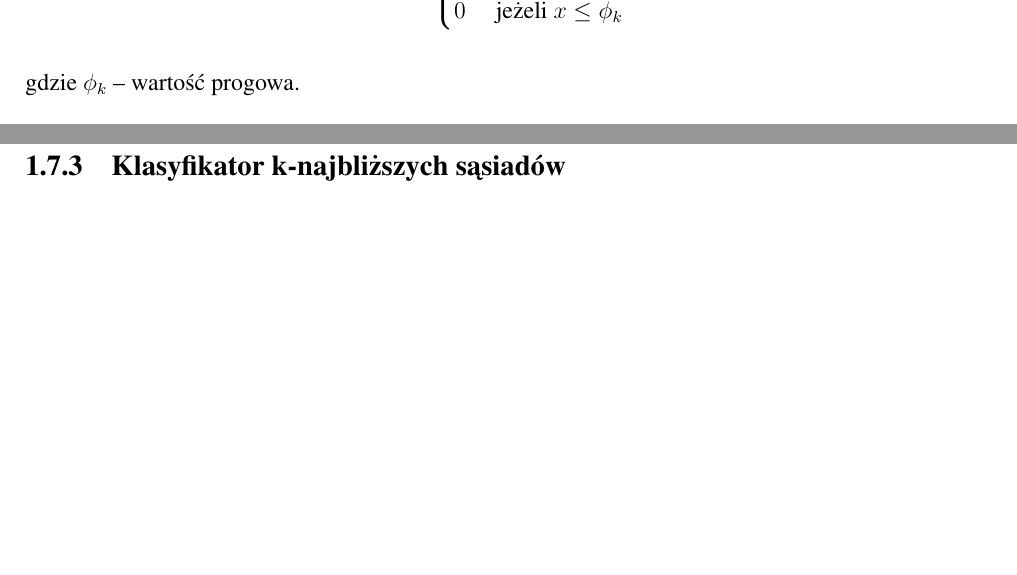
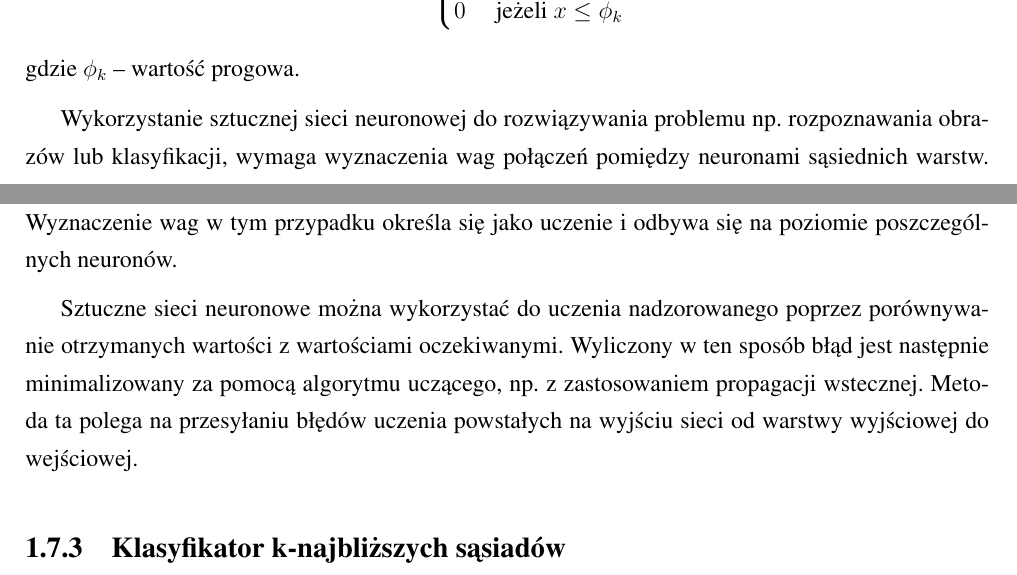
Before and after one commit to michalcichon/praca-magisterska, a LaTeX thesis (praca_magisterska.tex, which reads 01_podstawy_teoretyczne.tex): two parts of pages 36 and 37 of 51, joined at a grey line, cut so that both start at the same text, the shorter picture padded with empty space. Compiled offline with pdfLaTeX.

Commit message:
Klasyfikacja - SSN

```diff
--- a/01_podstawy_teoretyczne.tex
+++ b/01_podstawy_teoretyczne.tex
@@ -641,12 +641,9 @@ y = \begin{cases}
 	\end{cases}
 \end{equation} gdzie $\phi_k$ -- wartość progowa.
 
+Wykorzystanie sztucznej sieci neuronowej do rozwiązywania problemu np. rozpoznawania obrazów lub klasyfikacji, wymaga wyznaczenia wag połączeń pomiędzy neuronami sąsiednich warstw. Wyznaczenie wag w tym przypadku określa się jako uczenie i odbywa się na poziomie poszczególnych neuronów.
 
-
-
-
-
-
+Sztuczne sieci neuronowe można wykorzystać do uczenia nadzorowanego poprzez porównywanie otrzymanych wartości z wartościami oczekiwanymi. Wyliczony w ten sposób błąd jest następnie minimalizowany za pomocą algorytmu uczącego, np. z zastosowaniem propagacji wstecznej. Metoda ta polega na przesyłaniu błędów uczenia powstałych na wyjściu sieci od warstwy wyjściowej do wejściowej.
 
 \subsection{Klasyfikator k-najbliższych sąsiadów}
 ...
```
